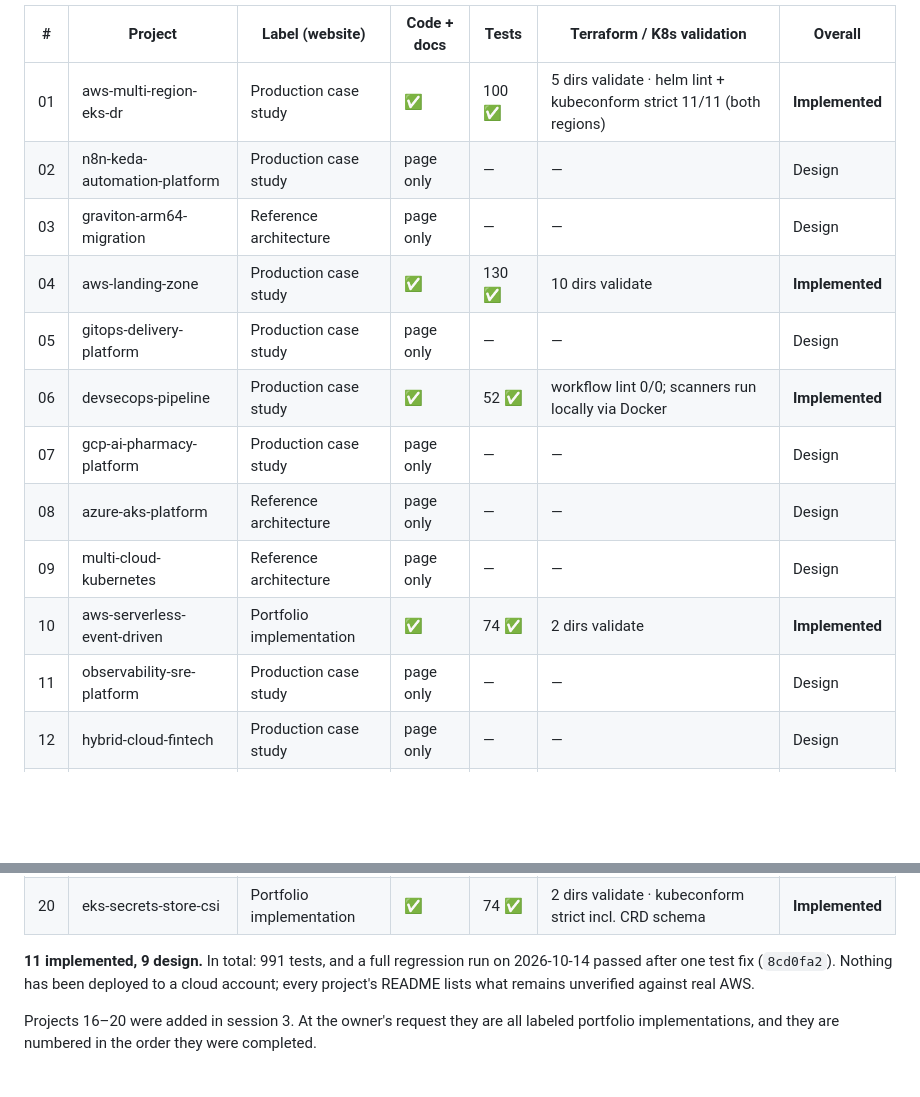
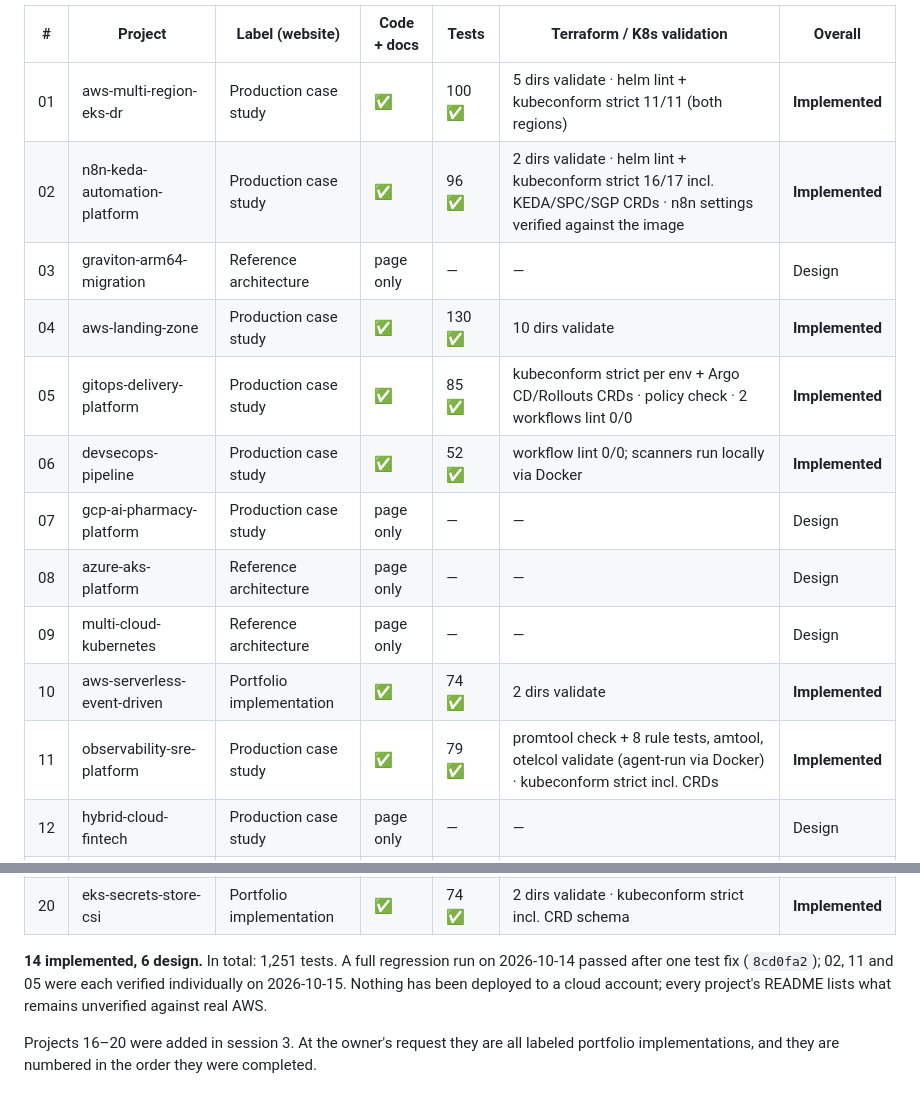
Before and after one commit to Salahuddin076/salahuddin-devops-Portfolio, a Markdown page: docs/implementation-status.md, 2 parts joined by grey strips. GitHub-like rendering; blank space fills up the shorter version.

```diff
--- a/docs/implementation-status.md
+++ b/docs/implementation-status.md
@@ -5,16 +5,16 @@ A project is ✅ only when its code, docs and tests pass locally **and** I have
 | # | Project | Label (website) | Code + docs | Tests | Terraform / K8s validation | Overall |
 |---|---|---|---|---|---|---|
 | 01 | aws-multi-region-eks-dr | Production case study | ✅ | 100 ✅ | 5 dirs validate · helm lint + kubeconform strict 11/11 (both regions) | **Implemented** |
-| 02 | n8n-keda-automation-platform | Production case study | page only | — | — | Design |
+| 02 | n8n-keda-automation-platform | Production case study | ✅ | 96 ✅ | 2 dirs validate · helm lint + kubeconform strict 16/17 incl. KEDA/SPC/SGP CRDs · n8n settings verified against the image | **Implemented** |
 | 03 | graviton-arm64-migration | Reference architecture | page only | — | — | Design |
 | 04 | aws-landing-zone | Production case study | ✅ | 130 ✅ | 10 dirs validate | **Implemented** |
-| 05 | gitops-delivery-platform | Production case study | page only | — | — | Design |
+| 05 | gitops-delivery-platform | Production case study | ✅ | 85 ✅ | kubeconform strict per env + Argo CD/Rollouts CRDs · policy check · 2 workflows lint 0/0 | **Implemented** |
 | 06 | devsecops-pipeline | Production case study | ✅ | 52 ✅ | workflow lint 0/0; scanners run locally via Docker | **Implemented** |
 | 07 | gcp-ai-pharmacy-platform | Production case study | page only | — | — | Design |
 | 08 | azure-aks-platform | Reference architecture | page only | — | — | Design |
 | 09 | multi-cloud-kubernetes | Reference architecture | page only | — | — | Design |
 | 10 | aws-serverless-event-driven | Portfolio implementation | ✅ | 74 ✅ | 2 dirs validate | **Implemented** |
-| 11 | observability-sre-platform | Production case study | page only | — | — | Design |
+| 11 | observability-sre-platform | Production case study | ✅ | 79 ✅ | promtool check + 8 rule tests, amtool, otelcol validate (agent-run via Docker) · kubeconform strict incl. CRDs | **Implemented** |
 | 12 | hybrid-cloud-fintech | Production case study | page only | — | — | Design |
 | 13 | cloud-security-waf-automation | Portfolio implementation | ✅ | 99 ✅ | 3 dirs validate | **Implemented** |
 | 14 | finops-cost-optimization | Portfolio implementation | ✅ | 71 ✅ | 2 dirs validate | **Implemented** |
@@ -25,7 +25,7 @@ A project is ✅ only when its code, docs and tests pass locally **and** I have
 | 19 | ecs-fargate-blue-green | Portfolio implementation | ✅ | 105 ✅ | 6 dirs validate · arm64 image built and run | **Implemented** |
 | 20 | eks-secrets-store-csi | Portfolio implementation | ✅ | 74 ✅ | 2 dirs validate · kubeconform strict incl. CRD schema | **Implemented** |
 
-**11 implemented, 9 design.** In total: 991 tests, and a full regression run on 2026-10-14 passed after one test fix (`8cd0fa2`). Nothing has been deployed to a cloud account; every project's README lists what remains unverified against real AWS.
+**14 implemented, 6 design.** In total: 1,251 tests. A full regression run on 2026-10-14 passed after one test fix (`8cd0fa2`); 02, 11 and 05 were each verified individually on 2026-10-15. Nothing has been deployed to a cloud account; every project's README lists what remains unverified against real AWS.
 
 Projects 16–20 were added in session 3. At the owner's request they are all labeled portfolio implementations, and they are numbered in the order they were completed.
 
```
Also changed, not shown: README.md (+5 -2 lines), docs/session-handoff.md (+13 -0 lines).
